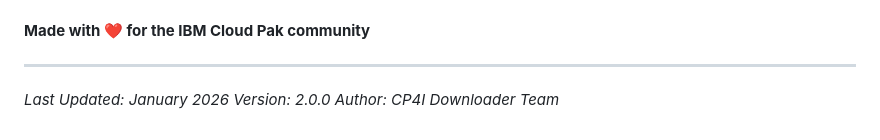
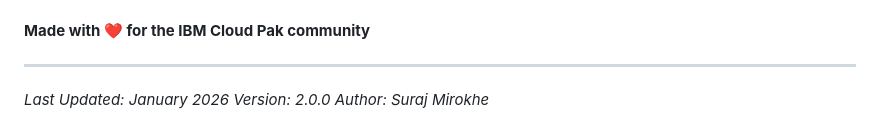
Before and after one commit to surmirok/cp4i-openshift-download, a Markdown page: README.md, the part around the change. Drawn GitHub-style.

```diff
--- a/README.md
+++ b/README.md
@@ -2724,4 +2724,4 @@ For issues, questions, or contributions:
 
 *Last Updated: January 2026*
 *Version: 2.0.0*
-*Author: CP4I Downloader Team*
+*Author: Suraj Mirokhe*
```
